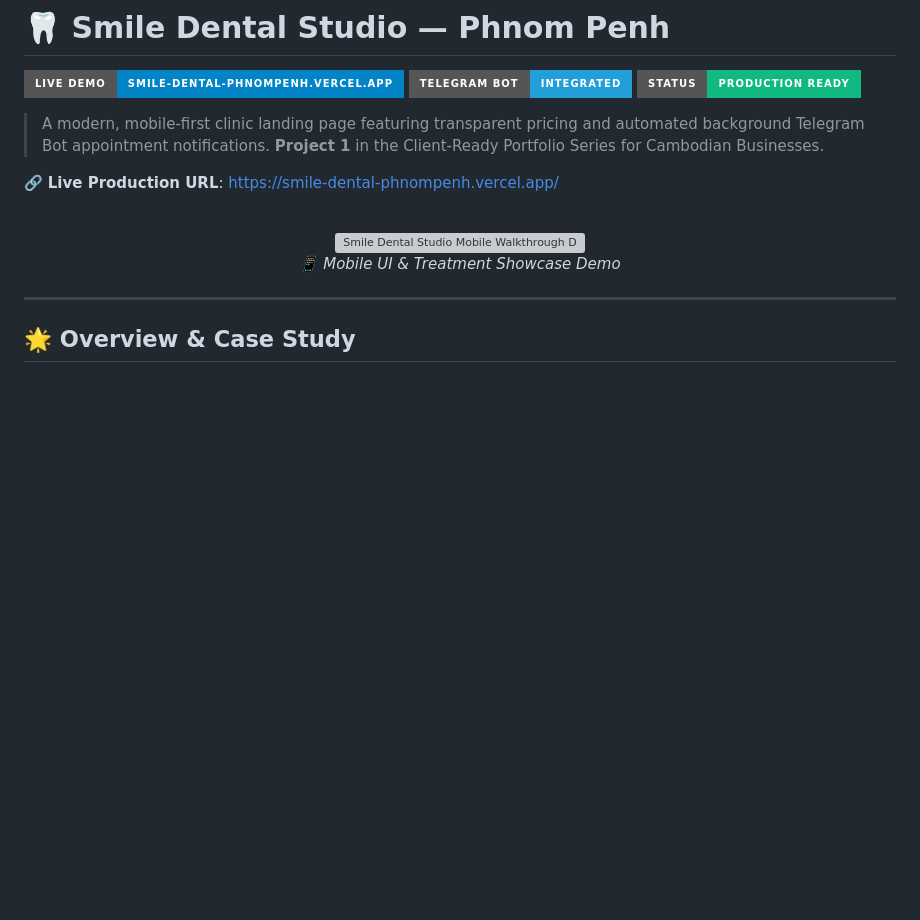
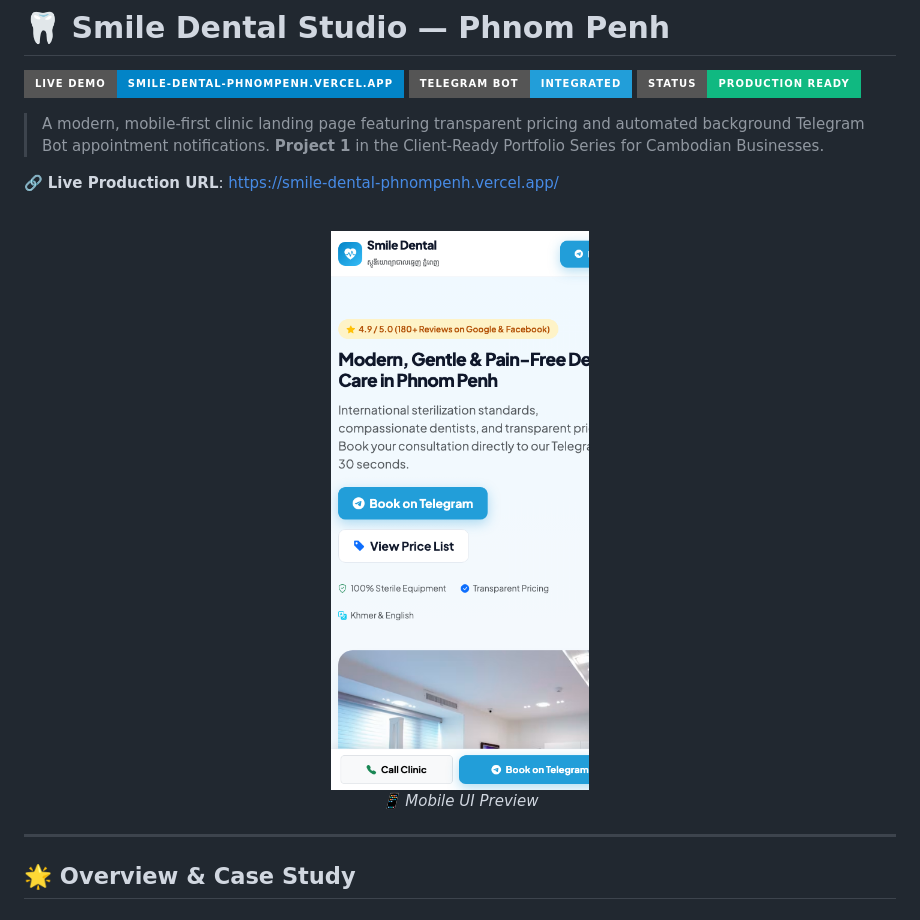
Before and after one commit to Sophireak/smile-dental-phnompenh, a Markdown page: README.md, the part around the change. Rendered like a GitHub page; pictures changed too: screenshot_hero.png (added); badges without logos; blank space fills up the shorter version; grey boxes are pictures that could not be loaded.

Commit message:
refactor: replace video/gif with clean mobile UI screenshot

```diff
--- a/README.md
+++ b/README.md
@@ -11,8 +11,8 @@
 
 <div align="center">
   <br>
-  <img src="demo.gif" alt="Smile Dental Studio Mobile Walkthrough Demo" width="320" style="border-radius: 24px; box-shadow: 0 10px 30px rgba(0,0,0,0.15);" />
-  <p><em>📱 Mobile UI & Treatment Showcase Demo</em></p>
+  <img src="screenshot_hero.png" alt="Smile Dental Studio Mobile Interface" width="320" style="border-radius: 24px; box-shadow: 0 10px 30px rgba(0,0,0,0.15);" />
+  <p><em>📱 Mobile UI Preview</em></p>
 </div>
 
 ---
```
Also changed, not shown: 2 other files.
